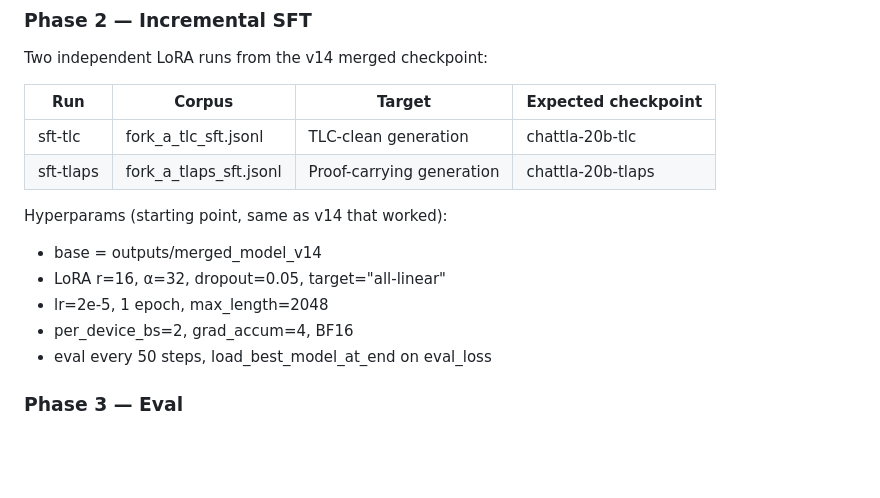
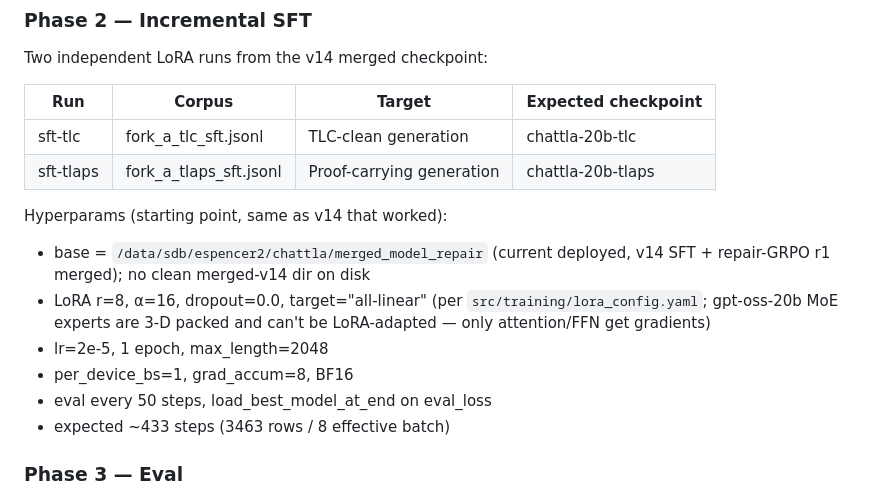
Before and after one commit to LUC-AI4FM/ChatTLA, a Markdown page: docs/TRAINING_PLAN_FORK_A.md, the part around the change. Drawn GitHub-style; blank space fills up the shorter version.

Commit message:
docs: align Fork A plan with actual LoRA config + base path
- base is merged_model_repair (no clean merged-v14 on disk)
- LoRA r=8/alpha=16/dropout=0 (not r=16/alpha=32 from the stale
  train.py docstring); matches lora_config.yaml and what v14 was trained with
- Per-device batch 1 / accumulation 8; 1 epoch; ~433 steps expected

Co-Authored-By: Claude Opus 4.7 (1M context) <noreply@anthropic.com>

```diff
--- a/docs/TRAINING_PLAN_FORK_A.md
+++ b/docs/TRAINING_PLAN_FORK_A.md
@@ -56,11 +56,15 @@ Two independent LoRA runs from the v14 merged checkpoint:
 
 Hyperparams (starting point, same as v14 that worked):
 
-- base = outputs/merged_model_v14
-- LoRA r=16, α=32, dropout=0.05, target="all-linear"
+- base = `/data/sdb/espencer2/chattla/merged_model_repair` (current deployed,
+  v14 SFT + repair-GRPO r1 merged); no clean merged-v14 dir on disk
+- LoRA r=8, α=16, dropout=0.0, target="all-linear" (per `src/training/lora_config.yaml`;
+  gpt-oss-20b MoE experts are 3-D packed and can't be LoRA-adapted — only
+  attention/FFN get gradients)
 - lr=2e-5, 1 epoch, max_length=2048
-- per_device_bs=2, grad_accum=4, BF16
+- per_device_bs=1, grad_accum=8, BF16
 - eval every 50 steps, load_best_model_at_end on eval_loss
+- expected ~433 steps (3463 rows / 8 effective batch)
 
 ### Phase 3 — Eval
 
```
